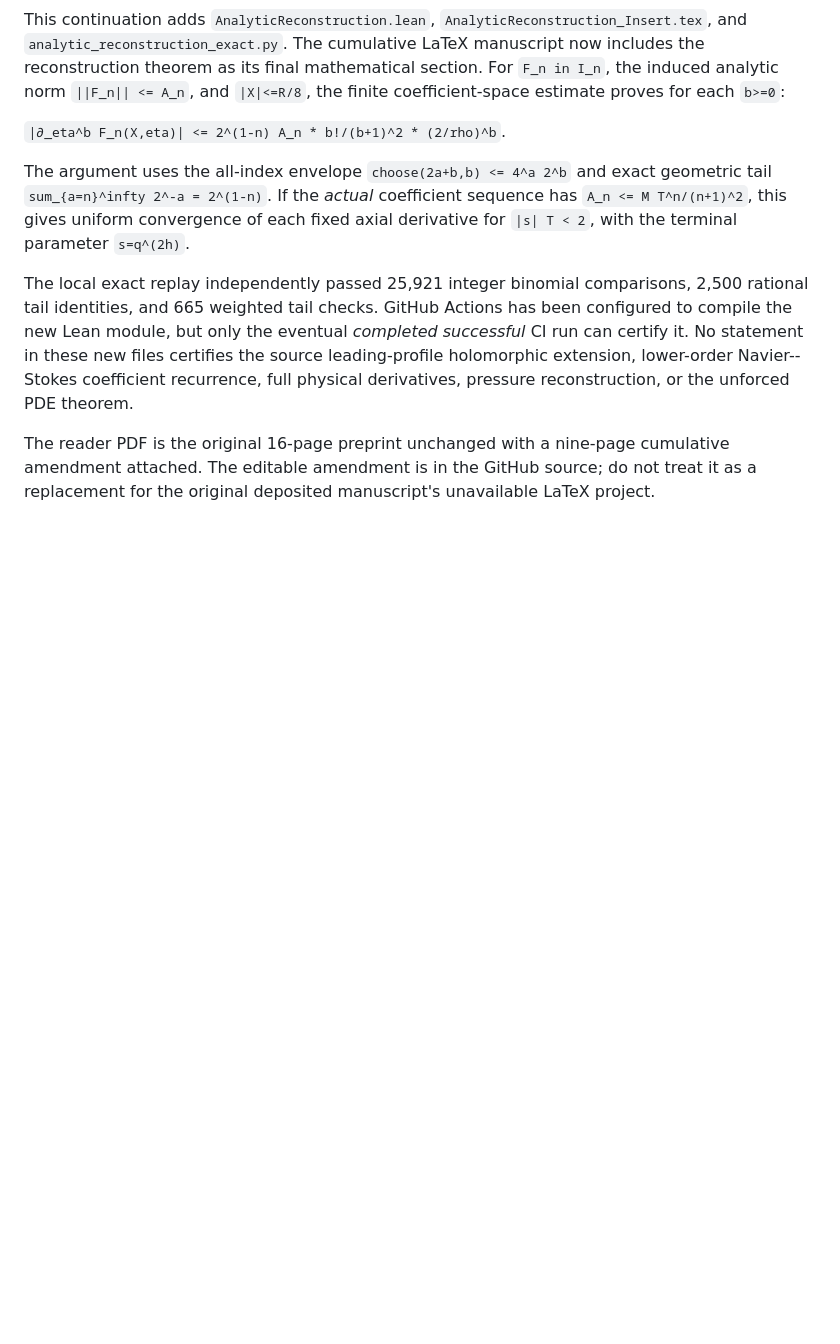
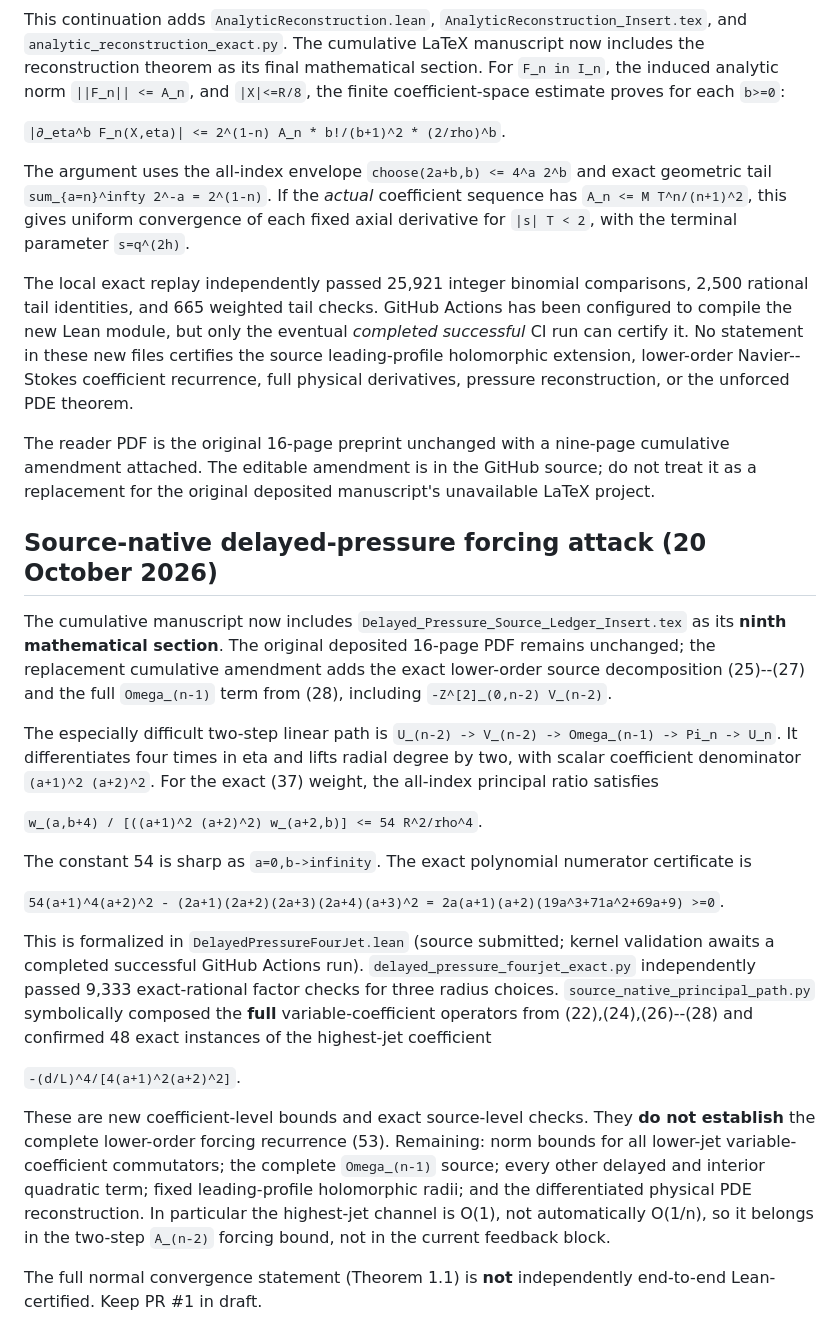
Before and after one commit to tonynewton79-web/unforced-navier-stokes-lean, a Markdown page: TerminalCore2026/README.md, the part around the change. Rendered like a GitHub page; blank space fills up the shorter version.

Commit message:
Document exact delayed-pressure four-jet advance and remaining full forcing recurrence proof gate

```diff
--- a/TerminalCore2026/README.md
+++ b/TerminalCore2026/README.md
@@ -218,3 +218,51 @@ The reader PDF is the original 16-page preprint unchanged with a
 nine-page cumulative amendment attached. The editable amendment is
 in the GitHub source; do not treat it as a replacement for the
 original deposited manuscript's unavailable LaTeX project.
+
+
+## Source-native delayed-pressure forcing attack (20 October 2026)
+
+The cumulative manuscript now includes `Delayed_Pressure_Source_Ledger_Insert.tex`
+as its **ninth mathematical section**. The original deposited
+16-page PDF remains unchanged; the replacement cumulative amendment
+adds the exact lower-order source decomposition (25)--(27) and the
+full `Omega_(n-1)` term from (28), including
+`-Z^[2]_(0,n-2) V_(n-2)`.
+
+The especially difficult two-step linear path is
+`U_(n-2) -> V_(n-2) -> Omega_(n-1) -> Pi_n -> U_n`.
+It differentiates four times in eta and lifts radial degree by
+two, with scalar coefficient denominator
+`(a+1)^2 (a+2)^2`. For the exact (37) weight, the
+all-index principal ratio satisfies
+
+`w_(a,b+4) / [((a+1)^2 (a+2)^2) w_(a+2,b)] <= 54 R^2/rho^4`.
+
+The constant 54 is sharp as `a=0,b->infinity`. The exact
+polynomial numerator certificate is
+
+`54(a+1)^4(a+2)^2 - (2a+1)(2a+2)(2a+3)(2a+4)(a+3)^2
+ = 2a(a+1)(a+2)(19a^3+71a^2+69a+9) >=0`.
+
+This is formalized in `DelayedPressureFourJet.lean` (source submitted;
+kernel validation awaits a completed successful GitHub Actions run).
+`delayed_pressure_fourjet_exact.py` independently passed 9,333
+exact-rational factor checks for three radius choices.
+`source_native_principal_path.py` symbolically composed the **full**
+variable-coefficient operators from (22),(24),(26)--(28) and
+confirmed 48 exact instances of the highest-jet coefficient
+
+`-(d/L)^4/[4(a+1)^2(a+2)^2]`.
+
+These are new coefficient-level bounds and exact source-level checks.
+They **do not establish** the complete lower-order forcing recurrence
+(53). Remaining: norm bounds for all lower-jet variable-coefficient
+commutators; the complete `Omega_(n-1)` source; every other delayed
+and interior quadratic term; fixed leading-profile holomorphic radii;
+and the differentiated physical PDE reconstruction. In particular
+the highest-jet channel is O(1), not automatically O(1/n), so it
+belongs in the two-step `A_(n-2)` forcing bound, not in the current
+feedback block.
+
+The full normal convergence statement (Theorem 1.1) is **not**
+independently end-to-end Lean-certified. Keep PR #1 in draft.
```
